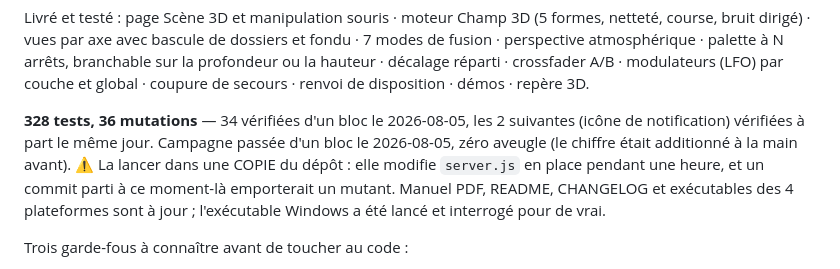
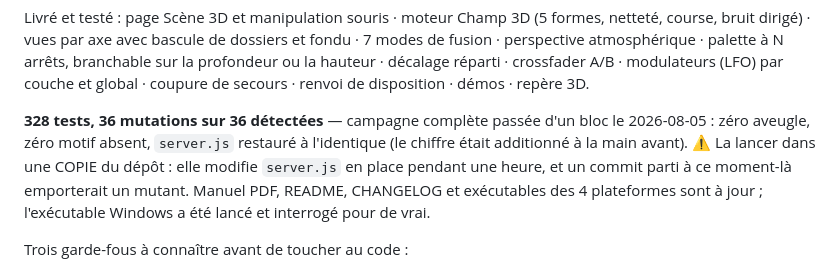
Before and after one commit to pymenvert/cascade, a Markdown page: CLAUDE.md, the part around the change. Rendered like a GitHub page.

Commit message:
La campagne de mutation confirme 36 sur 36, d'un seul bloc
Zéro aveugle, zéro motif absent, server.js restauré à l'identique dans la
copie. Les deux mutants de l'icône de notification n'étaient jusqu'ici
vérifiés qu'à part : le chiffre n'est plus additionné à la main.

Co-Authored-By: Claude Opus 5 <noreply@anthropic.com>
Claude-Session: https://claude.ai/code/session_014AygLFhdJYfSvYLNR2Y2kH

```diff
--- a/CLAUDE.md
+++ b/CLAUDE.md
@@ -94,9 +94,9 @@ dossiers et fondu · 7 modes de fusion · perspective atmosphérique · palette
 N arrêts, branchable sur la profondeur ou la hauteur · décalage réparti ·
 crossfader A/B · modulateurs (LFO) par couche et global · coupure de secours · renvoi de disposition · démos · repère 3D.
 
-**328 tests, 36 mutations** — 34 vérifiées d'un bloc le 2026-08-05, les 2
-suivantes (icône de notification) vérifiées à part le même jour. Campagne passée d'un
-bloc le 2026-08-05, zéro aveugle (le chiffre était additionné à la main avant).
+**328 tests, 36 mutations sur 36 détectées** — campagne complète passée d'un bloc
+le 2026-08-05 : zéro aveugle, zéro motif absent, `server.js` restauré à
+l'identique (le chiffre était additionné à la main avant).
 ⚠ La lancer dans une COPIE du dépôt : elle modifie `server.js` en place pendant
 une heure, et un commit parti à ce moment-là emporterait un mutant. Manuel PDF, README, CHANGELOG et
 exécutables des 4 plateformes sont à jour ; l'exécutable Windows a été lancé et
```
